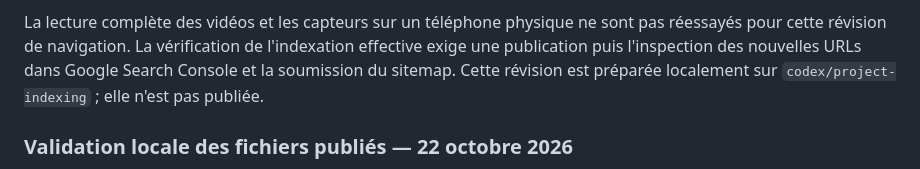
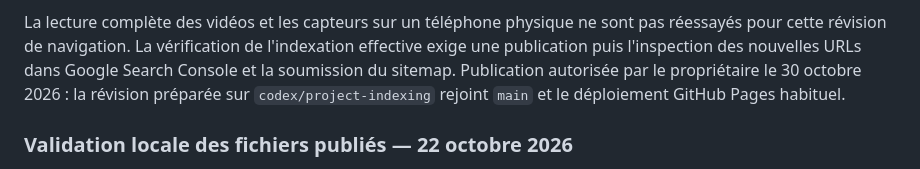
Before and after one commit to KillianPi22/killianpichon-portfolio, a Markdown page: README.md, the part around the change. Drawn GitHub-style.

Commit message:
Record authorized publication of public project pages

```diff
--- a/README.md
+++ b/README.md
@@ -79,8 +79,9 @@ par cette méthode. Leurs adresses existantes restent inchangées.
 La lecture complète des vidéos et les capteurs sur un téléphone physique ne
 sont pas réessayés pour cette révision de navigation. La vérification de
 l'indexation effective exige une publication puis l'inspection des nouvelles
-URLs dans Google Search Console et la soumission du sitemap. Cette révision
-est préparée localement sur `codex/project-indexing` ; elle n'est pas publiée.
+URLs dans Google Search Console et la soumission du sitemap. Publication
+autorisée par le propriétaire le 30 octobre 2026 : la révision préparée sur
+`codex/project-indexing` rejoint `main` et le déploiement GitHub Pages habituel.
 
 ### Validation locale des fichiers publiés — 22 octobre 2026
 
```
